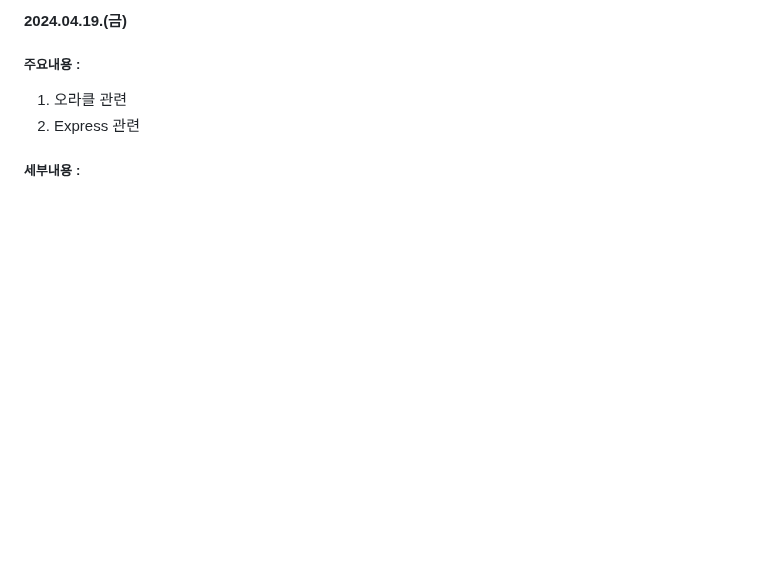
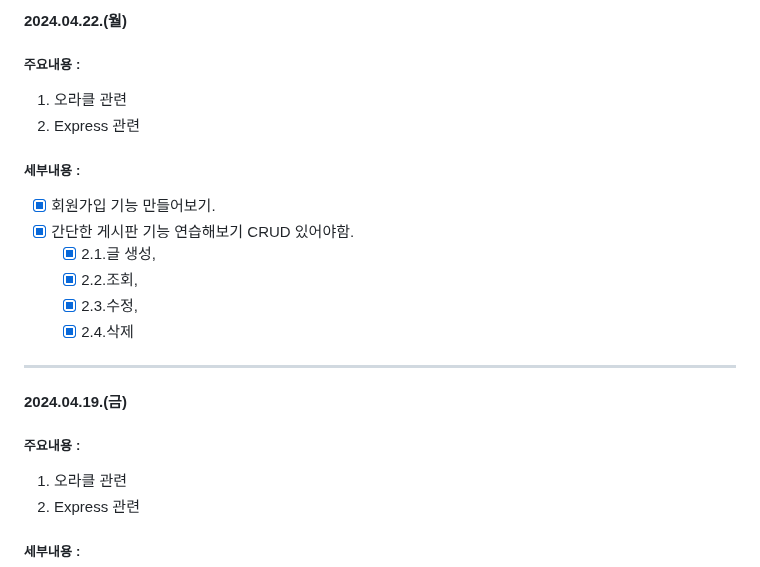
Before and after one commit to ParkWonBin/Codelabit_AICC_Project_03, a Markdown page: _Note_2_junghoon0904.md, the part around the change. Drawn GitHub-style; blank space fills up the shorter version.

Commit message:
2024-04-22 업무일지 작성

```diff
--- a/_Note_2_junghoon0904.md
+++ b/_Note_2_junghoon0904.md
@@ -1,4 +1,18 @@
 
+#### 2024.04.22.(월)
+##### 주요내용 :
+1. 오라클 관련
+2. Express 관련
+
+##### 세부내용 :
+- [x] 회원가입 기능 만들어보기.
+- [x] 간단한 게시판 기능 연습해보기 CRUD 있어야함.
+  -	[x] 2.1.글 생성,
+  -	[x] 2.2.조회,
+  -	[x] 2.3.수정,
+  -	[x] 2.4.삭제
+
+--------------------
 #### 2024.04.19.(금)
 ##### 주요내용 :
 1. 오라클 관련
```
